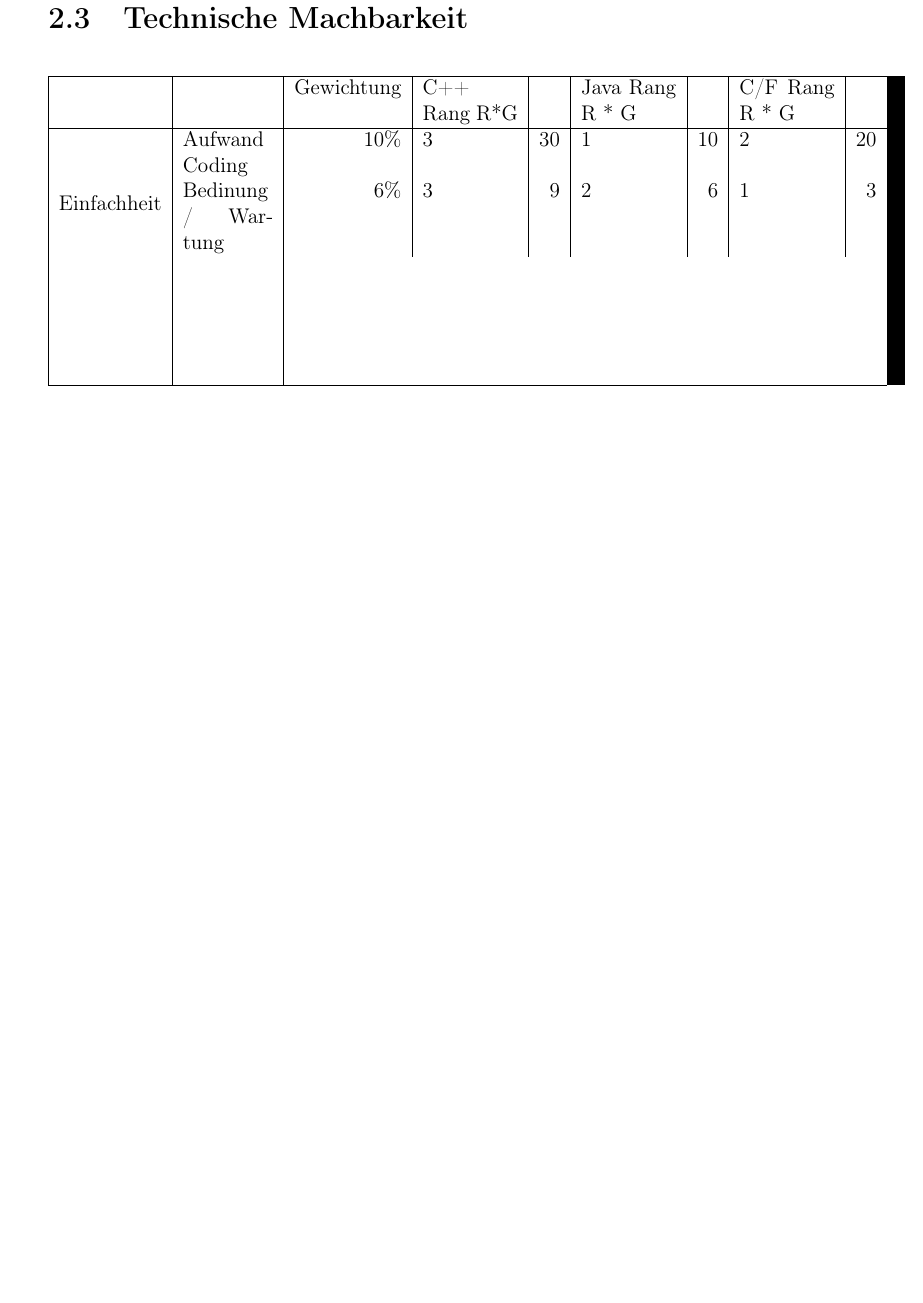
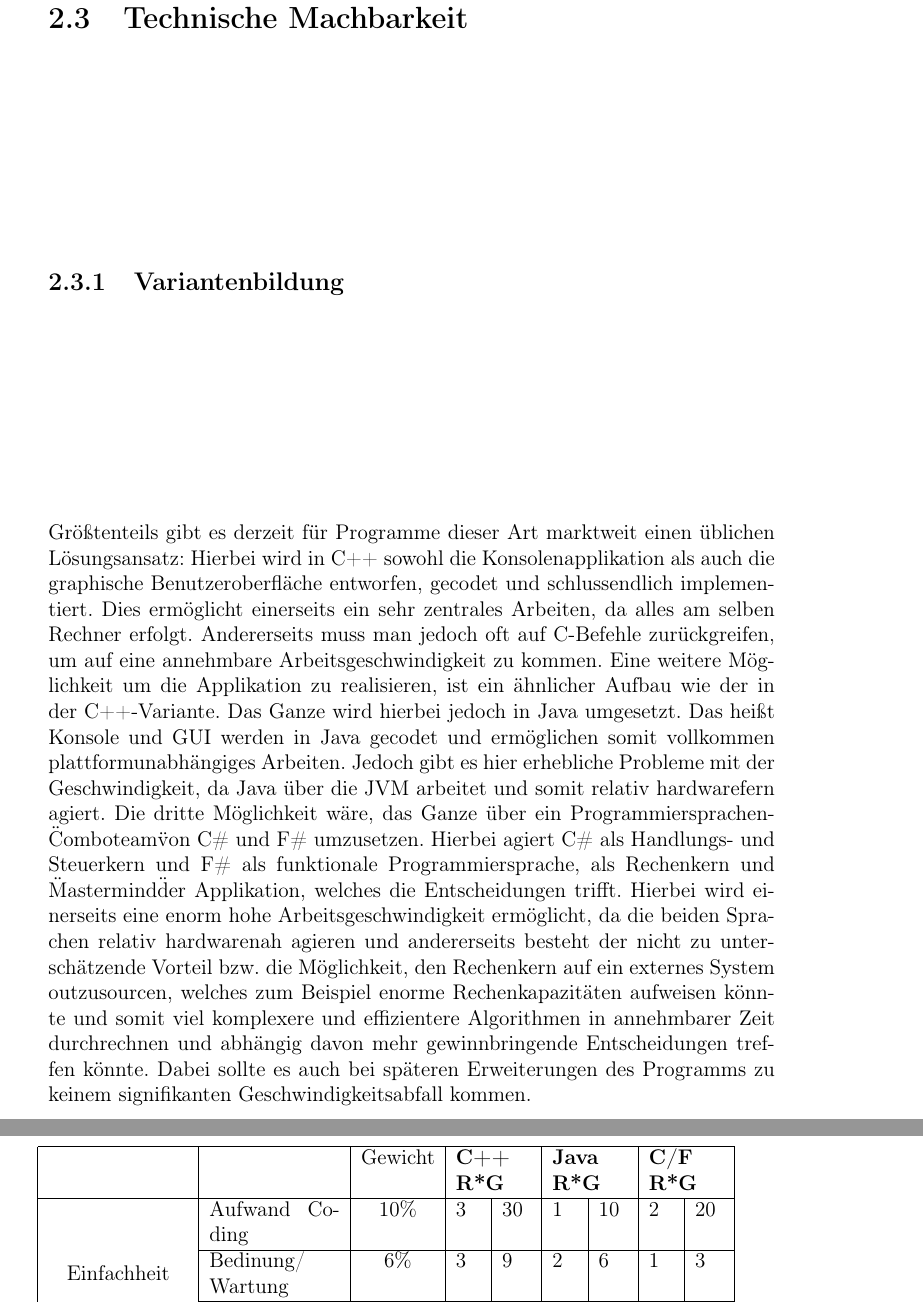
Before and after one commit to gabpaw987/Noctua, a LaTeX thesis (Dokumentation/Diplomarbeit/Diplomarbeit_KOPG_TGM.tex, which reads Dokumentation/Diplomarbeit/tex/machbarkeitsstudie/tmachbarkeit.tex): part of page 30 of 45 before the commit and two parts of pages 30 and 31 of 47 after it, the two joined at a grey line, cut so that both start at the same text, the shorter picture padded with empty space. The pictures show the PDF file Dokumentation/Diplomarbeit/Diplomarbeit_KOPG_TGM.pdf that the author committed with the source; the source files are stored in an older character set and shown here as Unicode.

Commit message:
worked on Technische Machbarkeit

```diff
--- a/Dokumentation/Diplomarbeit/tex/machbarkeitsstudie/tmachbarkeit.tex
+++ b/Dokumentation/Diplomarbeit/tex/machbarkeitsstudie/tmachbarkeit.tex
@@ -1,7 +1,9 @@
-\section{Technische Machbarkeit}
-\label{section:Technische Machbarkeit}
-
-
+\section{Technische Machbarkeit}\label{section:Technische Machbarkeit}
+\subsection{Variantenbildung}
+Größtenteils gibt es derzeit für Programme dieser Art marktweit einen üblichen Lösungsansatz:
+Hierbei wird in C++ sowohl die Konsolenapplikation als auch die graphische Benutzeroberfläche entworfen, gecodet und schlussendlich implementiert. Dies ermöglicht einerseits ein sehr zentrales Arbeiten, da alles am selben Rechner erfolgt. Andererseits muss man jedoch oft auf C-Befehle zurückgreifen, um auf eine annehmbare Arbeitsgeschwindigkeit zu kommen.
+Eine weitere Möglichkeit um die Applikation zu realisieren, ist ein ähnlicher Aufbau wie der in der C++-Variante. Das Ganze wird hierbei jedoch in Java umgesetzt. Das heißt Konsole und GUI werden in Java gecodet und ermöglichen somit vollkommen plattformunabhängiges Arbeiten. Jedoch gibt es hier erhebliche Probleme mit der Geschwindigkeit, da Java über die JVM arbeitet und somit relativ hardwarefern agiert.
+Die dritte Möglichkeit wäre, das Ganze über ein Programmiersprachen-\"Comboteam\" von C\# und F\# umzusetzen. Hierbei agiert C\# als Handlungs- und Steuerkern und F\# als funktionale Programmiersprache, als Rechenkern und \"Mastermind\" der Applikation, welches die Entscheidungen trifft. Hierbei wird einerseits eine enorm hohe Arbeitsgeschwindigkeit ermöglicht, da die beiden Sprachen relativ hardwarenah agieren und andererseits besteht der nicht zu unterschätzende Vorteil bzw. die Möglichkeit, den Rechenkern auf ein externes System outzusourcen, welches zum Beispiel enorme Rechenkapazitäten aufweisen könnte und somit viel komplexere und effizientere Algorithmen in annehmbarer Zeit durchrechnen und abhängig davon mehr gewinnbringende Entscheidungen treffen könnte. Dabei sollte es auch bei späteren Erweiterungen des Programms zu keinem signifikanten Geschwindigkeitsabfall kommen.
 
 
 \begin{center}
@@ -10,4 +12 @@
 \hline
- & & Gewichtung & C++ Rang R*G && Java Rang R * G && C/F Rang R * G\\ \hline
-\multirow{6}{*}{Einfachheit} & Aufwand Coding & 10\% & 3 & 30 & 1 & 10 & 2 & 20 \\
-& Bedinung / Wartung & 6\% &3&9&2&6&1&3\\
@@ -18,0 +15,2 @@
+& Bedinung/ Wartung & 6\% &3&9&2&6&1&3\\ \cline{2-9}
+& Update &3\%&3&9&2&6&1&3\\ \cline{2-9}
@@ -18,0 +22,2 @@
+& Ressourcen-verbrauch &3\%&1&3&3&9&2&6\\ \cline{2-9}
+& Datenumfang &1\%&1&1&3&3&2&2\\ \cline{2-9}
```
Also changed, not shown: Dokumentation/Diplomarbeit/Diplomarbeit_KOPG_TGM.pdf, Dokumentation/Diplomarbeit/tex/machbarkeitsstudie/tmachbarkeit.tex (24 more changed lines), 15 other files.
